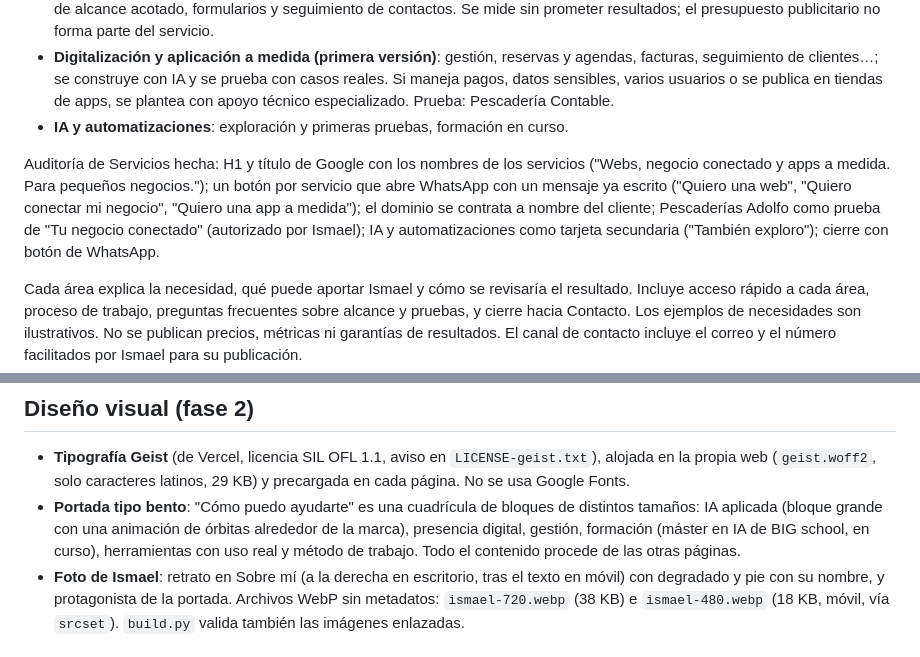
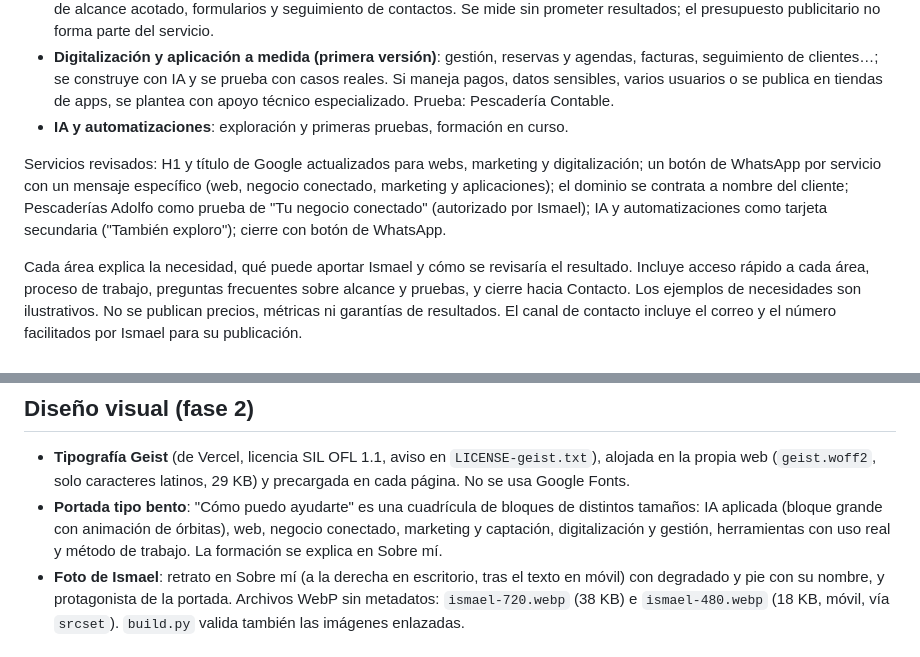
Before and after one commit to isma52489211-hue/mi-primer-repo-codex, a Markdown page: README.md, 2 parts joined by grey strips. Drawn GitHub-style.

Commit message:
Actualiza descripción de la portada y la auditoría de servicios

```diff
--- a/README.md
+++ b/README.md
@@ -18,7 +18,7 @@ La página de Servicios presenta cuatro servicios concretos y un área en formac
 - **Digitalización y aplicación a medida (primera versión)**: gestión, reservas y agendas, facturas, seguimiento de clientes…; se construye con IA y se prueba con casos reales. Si maneja pagos, datos sensibles, varios usuarios o se publica en tiendas de apps, se plantea con apoyo técnico especializado. Prueba: Pescadería Contable.
 - **IA y automatizaciones**: exploración y primeras pruebas, formación en curso.
 
-Auditoría de Servicios hecha: H1 y título de Google con los nombres de los servicios ("Webs, negocio conectado y apps a medida. Para pequeños negocios."); un botón por servicio que abre WhatsApp con un mensaje ya escrito ("Quiero una web", "Quiero conectar mi negocio", "Quiero una app a medida"); el dominio se contrata a nombre del cliente; Pescaderías Adolfo como prueba de "Tu negocio conectado" (autorizado por Ismael); IA y automatizaciones como tarjeta secundaria ("También exploro"); cierre con botón de WhatsApp.
+Servicios revisados: H1 y título de Google actualizados para webs, marketing y digitalización; un botón de WhatsApp por servicio con un mensaje específico (web, negocio conectado, marketing y aplicaciones); el dominio se contrata a nombre del cliente; Pescaderías Adolfo como prueba de "Tu negocio conectado" (autorizado por Ismael); IA y automatizaciones como tarjeta secundaria ("También exploro"); cierre con botón de WhatsApp.
 
 Cada área explica la necesidad, qué puede aportar Ismael y cómo se revisaría el resultado. Incluye acceso rápido a cada área, proceso de trabajo, preguntas frecuentes sobre alcance y pruebas, y cierre hacia Contacto. Los ejemplos de necesidades son ilustrativos. No se publican precios, métricas ni garantías de resultados. El canal de contacto incluye el correo y el número facilitados por Ismael para su publicación.
 
@@ -84,7 +84,7 @@ Con "reducir movimiento" activado en el dispositivo no hay ninguna animación. E
 ## Diseño visual (fase 2)
 
 - **Tipografía Geist** (de Vercel, licencia SIL OFL 1.1, aviso en `LICENSE-geist.txt`), alojada en la propia web (`geist.woff2`, solo caracteres latinos, 29 KB) y precargada en cada página. No se usa Google Fonts.
-- **Portada tipo bento**: "Cómo puedo ayudarte" es una cuadrícula de bloques de distintos tamaños: IA aplicada (bloque grande con una animación de órbitas alrededor de la marca), presencia digital, gestión, formación (máster en IA de BIG school, en curso), herramientas con uso real y método de trabajo. Todo el contenido procede de las otras páginas.
+- **Portada tipo bento**: "Cómo puedo ayudarte" es una cuadrícula de bloques de distintos tamaños: IA aplicada (bloque grande con animación de órbitas), web, negocio conectado, marketing y captación, digitalización y gestión, herramientas con uso real y método de trabajo. La formación se explica en Sobre mí.
 - **Foto de Ismael**: retrato en Sobre mí (a la derecha en escritorio, tras el texto en móvil) con degradado y pie con su nombre, y protagonista de la portada. Archivos WebP sin metadatos: `ismael-720.webp` (38 KB) e `ismael-480.webp` (18 KB, móvil, vía `srcset`). `build.py` valida también las imágenes enlazadas.
 
 ## Portada (propuesta "Retrato")
```
Also changed, not shown: other parts of README.md (+1 -1 lines).
